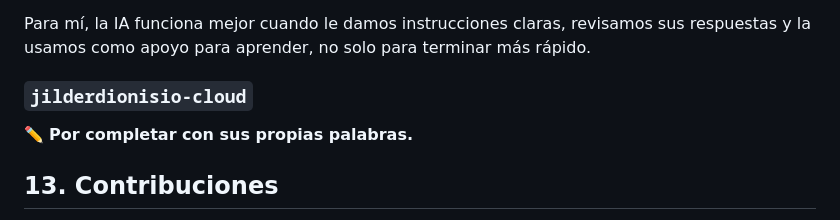
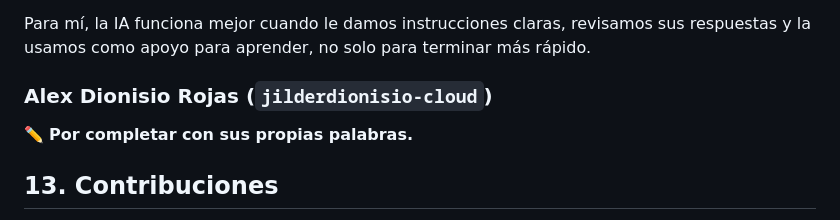
Before and after one commit to jilderdionisio-cloud/proyecto-web-ia, a Markdown page: README.md, the part around the change. Rendered like a GitHub page.

Commit message:
docs: usar el nombre completo de Alex en la sección de reflexión
Co-Authored-By: Claude Opus 5.5 <noreply@anthropic.com>
Claude-Session: https://claude.ai/code/session_01KfmLuzgBtWrsNnoFD1RN2k

```diff
--- a/README.md
+++ b/README.md
@@ -141,7 +141,7 @@ Lo más valioso fue que no solo obtuve el código: también entendí cómo funci
 
 Para mí, la IA funciona mejor cuando le damos instrucciones claras, revisamos sus respuestas y la usamos como apoyo para aprender, no solo para terminar más rápido.
 
-### `jilderdionisio-cloud`
+### Alex Dionisio Rojas (`jilderdionisio-cloud`)
 
 ✏️ **Por completar con sus propias palabras.**
 
```
